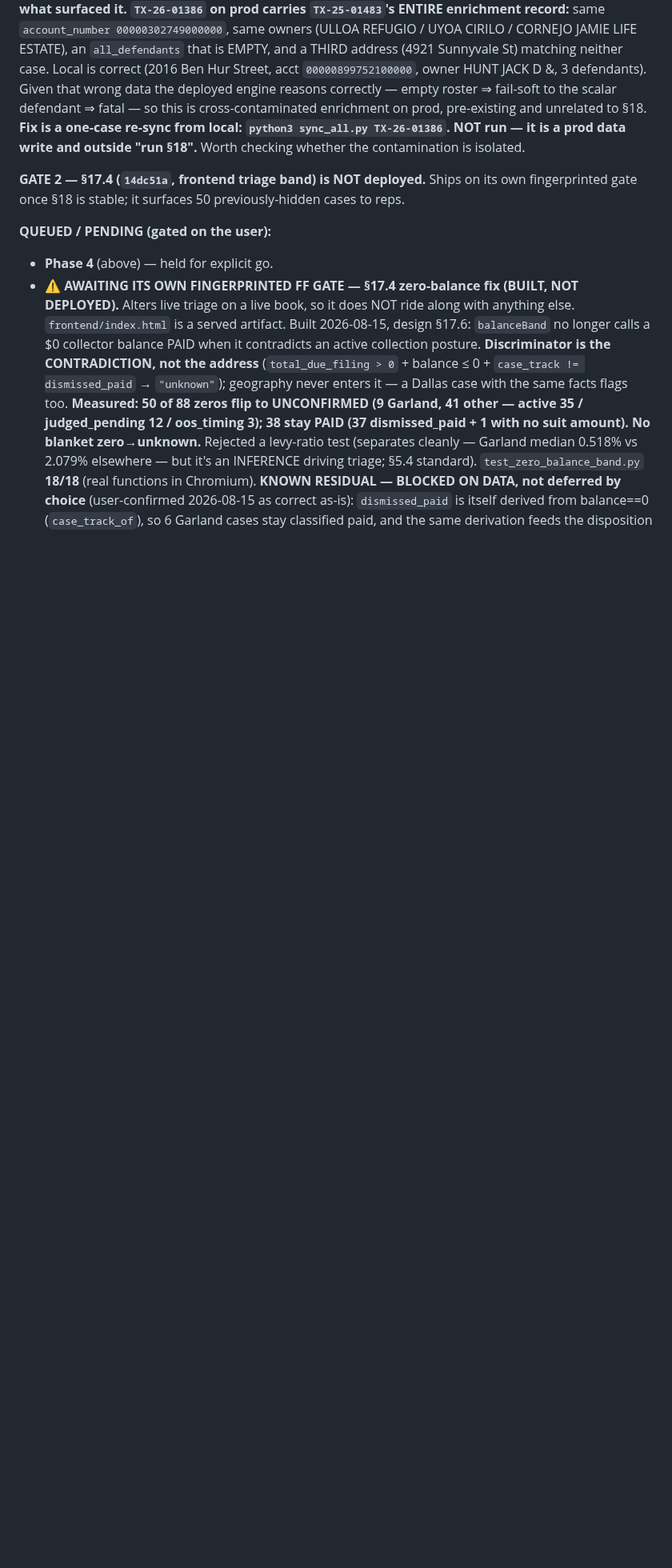
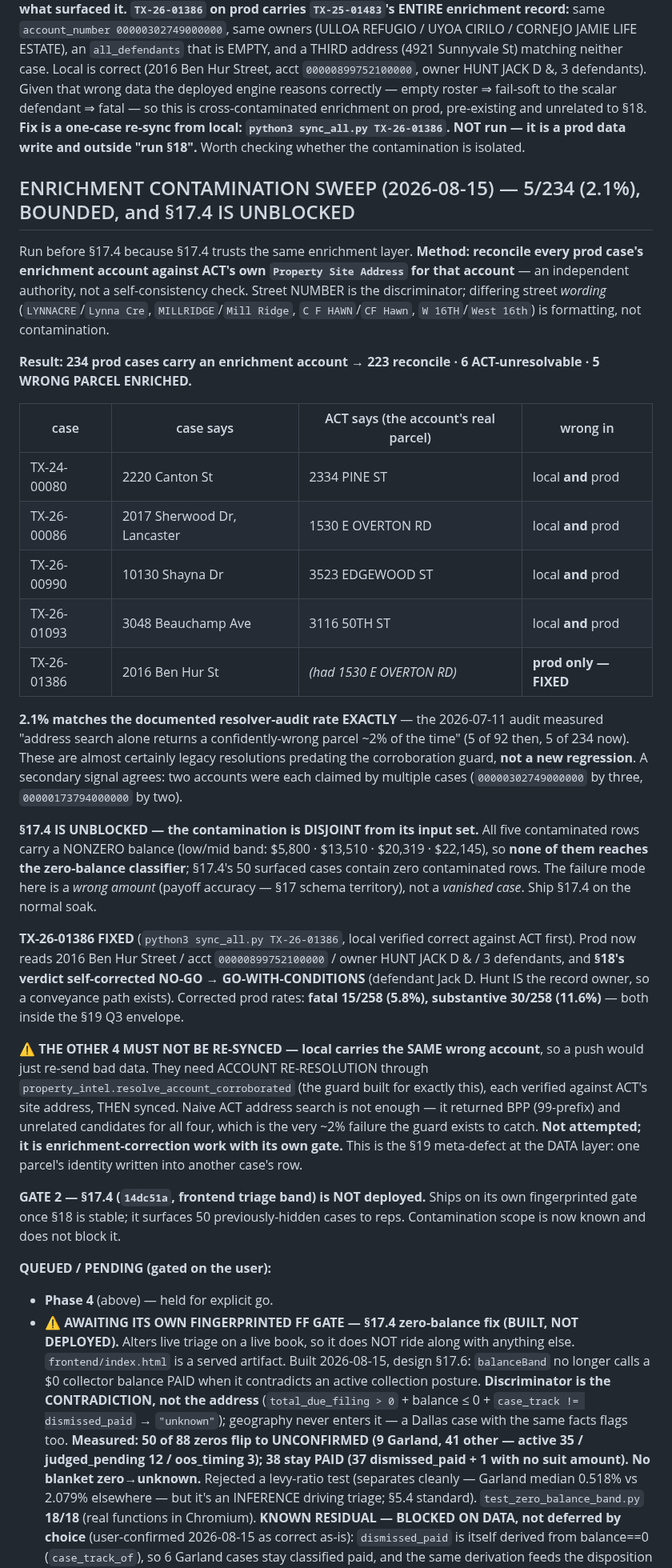
Before and after one commit to Homematchx/pcpeak-platform, a Markdown page: CLAUDE.md, the part around the change. Shown at 80% size. Rendered like a GitHub page; blank space fills up the shorter version.

Commit message:
Enrichment contamination sweep: 5/234 (2.1%), bounded; §17.4 unblocked
Run before §17.4 because §17.4 trusts the same enrichment layer. Method:
reconcile every prod case's enrichment account against ACT's own Property Site
Address for that account -- an independent authority, not a self-consistency
check. Street number is the discriminator; differing street wording (LYNNACRE /
Lynna Cre, C F HAWN / CF Hawn) is formatting, not contamination.

234 prod cases carry an account: 223 reconcile, 6 ACT-unresolvable, 5 enriched
against the WRONG PARCEL:

  TX-24-00080  2220 Canton St     -> ACT 2334 PINE ST        local and prod
  TX-26-00086  2017 Sherwood Dr   -> ACT 1530 E OVERTON RD   local and prod
  TX-26-00990  10130 Shayna Dr    -> ACT 3523 EDGEWOOD ST    local and prod
  TX-26-01093  3048 Beauchamp Ave -> ACT 3116 50TH ST        local and prod
  TX-26-01386  2016 Ben Hur St    -> had 1530 E OVERTON RD   prod only, FIXED

2.1% matches the 2026-07-11 resolver audit exactly ("address search alone
returns a confidently-wrong parcel ~2% of the time", 5 of 92 then, 5 of 234
now), so these are almost certainly legacy resolutions predating the
corroboration guard rather than a new regression.

§17.4 IS UNBLOCKED. All five contaminated rows carry a nonzero balance
($5,800 / $13,510 / $20,319 / $22,145), so none reaches the zero-balance
classifier and §17.4's 50 surfaced cases contain zero contaminated rows. The
failure mode is a wrong amount, not a vanished case.

TX-26-01386 fixed by re-sync after verifying local against ACT. Prod now reads
2016 Ben Hur Street, acct 00000899752100000, owner HUNT JACK D &, 3 defendants,
and §18's verdict self-corrected NO-GO -> GO-WITH-CONDITIONS because defendant
Jack D. Hunt is the record owner. Corrected prod rates: fatal 15/258 (5.8%),
substantive 30/258 (11.6%), both inside the §19 Q3 envelope.

The other four must NOT be re-synced -- local carries the same wrong account, so
a push would re-send bad data. They need account re-resolution through
property_intel.resolve_account_corroborated, each verified against ACT's site
address, then synced. Naive ACT address search is insufficient: it returned BPP
(99-prefix) and unrelated candidates for all four, which is the ~2% failure the
guard exists to catch. Not attempted; enrichment correction with its own gate.

This is the §19 meta-defect at the data layer: one parcel's identity written
into another case's row.

Co-Authored-By: Claude Opus 5 <noreply@anthropic.com>

```diff
--- a/CLAUDE.md
+++ b/CLAUDE.md
@@ -95,8 +95,54 @@ the scalar defendant ⇒ fatal — so this is cross-contaminated enrichment on p
 unrelated to §18. **Fix is a one-case re-sync from local: `python3 sync_all.py TX-26-01386`. NOT run —
 it is a prod data write and outside "run §18".** Worth checking whether the contamination is isolated.
 
+## ENRICHMENT CONTAMINATION SWEEP (2026-08-15) — 5/234 (2.1%), BOUNDED, and §17.4 IS UNBLOCKED
+
+Run before §17.4 because §17.4 trusts the same enrichment layer. **Method: reconcile every prod case's
+enrichment account against ACT's own `Property Site Address` for that account** — an independent
+authority, not a self-consistency check. Street NUMBER is the discriminator; differing street *wording*
+(`LYNNACRE`/`Lynna Cre`, `MILLRIDGE`/`Mill Ridge`, `C F HAWN`/`CF Hawn`, `W 16TH`/`West 16th`) is
+formatting, not contamination.
+
+**Result: 234 prod cases carry an enrichment account → 223 reconcile · 6 ACT-unresolvable · 5 WRONG
+PARCEL ENRICHED.**
+
+| case | case says | ACT says (the account's real parcel) | wrong in |
+|---|---|---|---|
+| TX-24-00080 | 2220 Canton St | 2334 PINE ST | local **and** prod |
+| TX-26-00086 | 2017 Sherwood Dr, Lancaster | 1530 E OVERTON RD | local **and** prod |
+| TX-26-00990 | 10130 Shayna Dr | 3523 EDGEWOOD ST | local **and** prod |
+| TX-26-01093 | 3048 Beauchamp Ave | 3116 50TH ST | local **and** prod |
+| TX-26-01386 | 2016 Ben Hur St | *(had 1530 E OVERTON RD)* | **prod only — FIXED** |
+
+**2.1% matches the documented resolver-audit rate EXACTLY** — the 2026-07-11 audit measured "address
+search alone returns a confidently-wrong parcel ~2% of the time" (5 of 92 then, 5 of 234 now). These
+are almost certainly legacy resolutions predating the corroboration guard, **not a new regression**.
+A secondary signal agrees: two accounts were each claimed by multiple cases
+(`00000302749000000` by three, `00000173794000000` by two).
+
+**§17.4 IS UNBLOCKED — the contamination is DISJOINT from its input set.** All five contaminated rows
+carry a NONZERO balance (low/mid band: $5,800 · $13,510 · $20,319 · $22,145), so **none of them reaches
+the zero-balance classifier**; §17.4's 50 surfaced cases contain zero contaminated rows. The failure
+mode here is a *wrong amount* (payoff accuracy — §17 schema territory), not a *vanished case*. Ship
+§17.4 on the normal soak.
+
+**TX-26-01386 FIXED** (`python3 sync_all.py TX-26-01386`, local verified correct against ACT first).
+Prod now reads 2016 Ben Hur Street / acct `00000899752100000` / owner HUNT JACK D & / 3 defendants, and
+**§18's verdict self-corrected NO-GO → GO-WITH-CONDITIONS** (defendant Jack D. Hunt IS the record
+owner, so a conveyance path exists). Corrected prod rates: **fatal 15/258 (5.8%), substantive 30/258
+(11.6%)** — both inside the §19 Q3 envelope.
+
+**⚠ THE OTHER 4 MUST NOT BE RE-SYNCED — local carries the SAME wrong account**, so a push would just
+re-send bad data. They need ACCOUNT RE-RESOLUTION through `property_intel.resolve_account_corroborated`
+(the guard built for exactly this), each verified against ACT's site address, THEN synced. Naive ACT
+address search is not enough — it returned BPP (99-prefix) and unrelated candidates for all four, which
+is the very ~2% failure the guard exists to catch. **Not attempted; it is enrichment-correction work
+with its own gate.** This is the §19 meta-defect at the DATA layer: one parcel's identity written into
+another case's row.
+
 **GATE 2 — §17.4 (`14dc51a`, frontend triage band) is NOT deployed.** Ships on its own fingerprinted
-gate once §18 is stable; it surfaces 50 previously-hidden cases to reps.
+gate once §18 is stable; it surfaces 50 previously-hidden cases to reps. Contamination scope is now
+known and does not block it.
 
 **QUEUED / PENDING (gated on the user):**
 - **Phase 4** (above) — held for explicit go.
```
